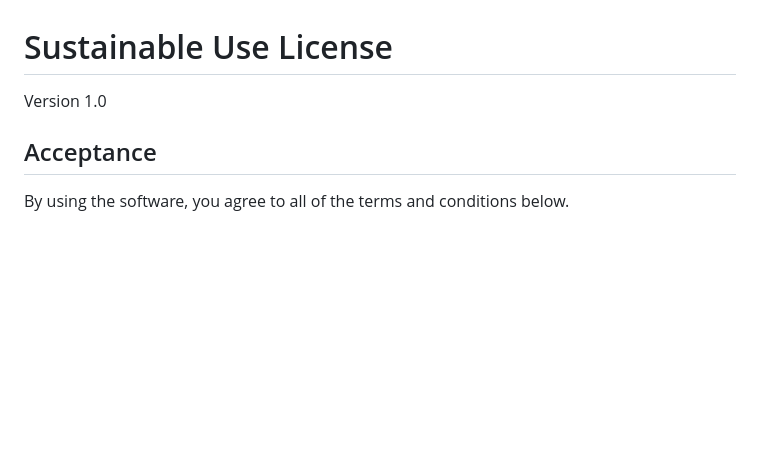
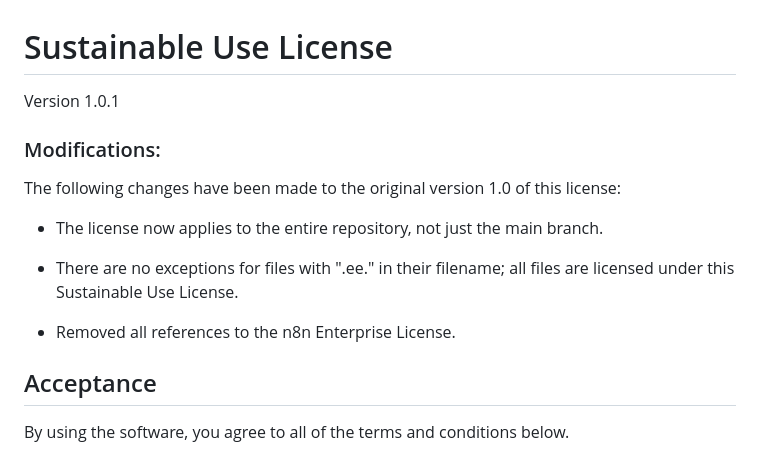
Before and after one commit to enokiLucas/WebGo, a Markdown page: LICENSE.md, the part around the change. GitHub-like rendering; blank space fills up the shorter version.

Commit message:
SUL 1.0.1

```diff
--- a/LICENSE.md
+++ b/LICENSE.md
@@ -1,6 +1,16 @@
 # Sustainable Use License
 
-Version 1.0
+Version 1.0.1
+
+### Modifications:
+
+The following changes have been made to the original version 1.0 of this license:
+
+- The license now applies to the entire repository, not just the main branch.
+
+- There are no exceptions for files with ".ee." in their filename; all files are licensed under this Sustainable Use License.
+
+- Removed all references to the n8n Enterprise License.
 
 ## Acceptance
 
```
